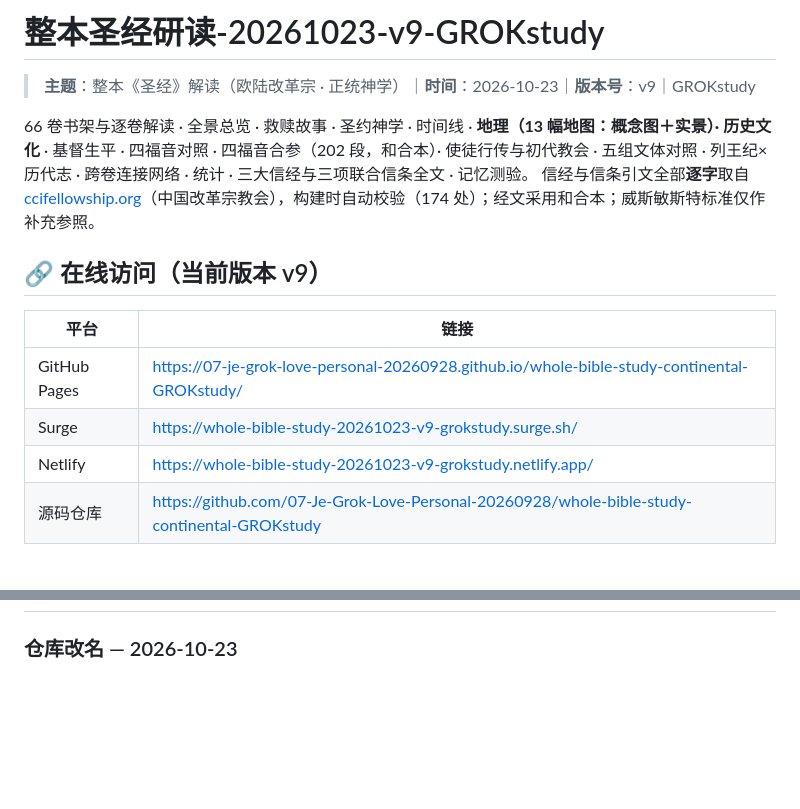
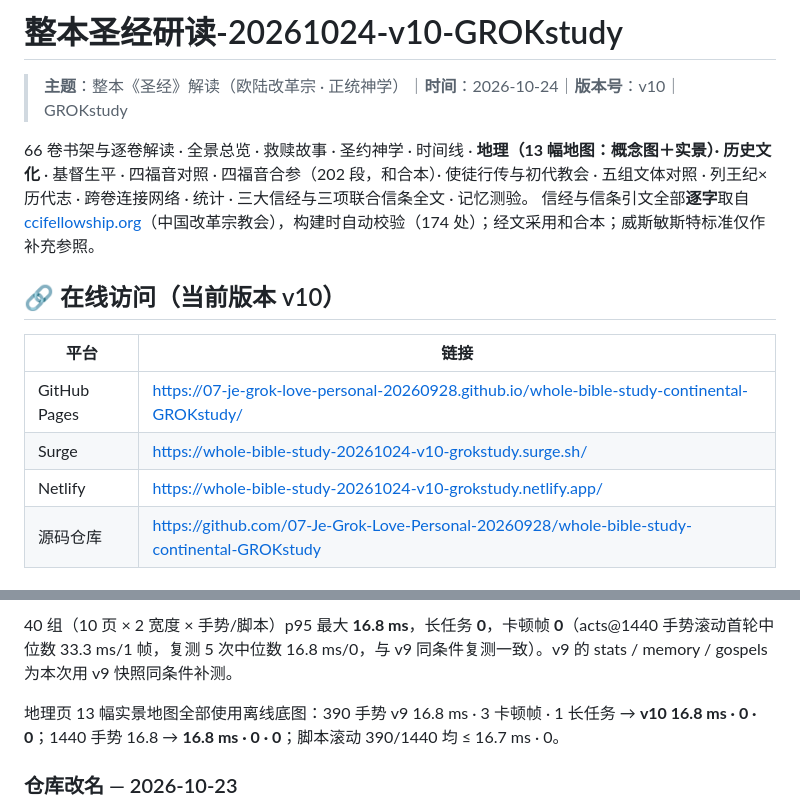
Before and after one commit to 07-Je-Grok-Love-Personal-20260928/whole-bible-study-continental-20261020-GROKstudy, a Markdown page: README.md, 2 parts joined by grey strips. Drawn GitHub-style; blank space fills up the shorter version.

Commit message:
README: v10 (20261024) links, history, perf vs v9

```diff
--- a/README.md
+++ b/README.md
@@ -1,17 +1,17 @@
-# 整本圣经研读-20261023-v9-GROKstudy
+# 整本圣经研读-20261024-v10-GROKstudy
 
-> **主题**：整本《圣经》解读（欧陆改革宗 · 正统神学）｜**时间**：2026-10-23｜**版本号**：v9｜GROKstudy
+> **主题**：整本《圣经》解读（欧陆改革宗 · 正统神学）｜**时间**：2026-10-24｜**版本号**：v10｜GROKstudy
 
 66 卷书架与逐卷解读 · 全景总览 · 救赎故事 · 圣约神学 · 时间线 · **地理（13 幅地图：概念图＋实景）· 历史文化** · 基督生平 · 四福音对照 · 四福音合参（202 段，和合本）· 使徒行传与初代教会 · 五组文体对照 · 列王纪×历代志 · 跨卷连接网络 · 统计 · 三大信经与三项联合信条全文 · 记忆测验。
 信经与信条引文全部**逐字**取自 [ccifellowship.org](https://ccifellowship.org)（中国改革宗教会），构建时自动校验（174 处）；经文采用和合本；威斯敏斯特标准仅作补充参照。
 
-## 🔗 在线访问（当前版本 v9）
+## 🔗 在线访问（当前版本 v10）
 
 | 平台 | 链接 |
 |---|---|
 | GitHub Pages | https://07-je-grok-love-personal-20260928.github.io/whole-bible-study-continental-GROKstudy/ |
-| Surge | https://whole-bible-study-20261023-v9-grokstudy.surge.sh/ |
-| Netlify | https://whole-bible-study-20261023-v9-grokstudy.netlify.app/ |
+| Surge | https://whole-bible-study-20261024-v10-grokstudy.surge.sh/ |
+| Netlify | https://whole-bible-study-20261024-v10-grokstudy.netlify.app/ |
 | 源码仓库 | https://github.com/07-Je-Grok-Love-Personal-20260928/whole-bible-study-continental-GROKstudy |
 
 ## 📑 页面结构（23 页 · 7 组）
@@ -92,3 +117,6 @@ THEMES=night,dawn,jade,ruby,contrast python3 _build/check.py all   # 无头 Chro
+40 组（10 页 × 2 宽度 × 手势/脚本）p95 最大 **16.8 ms**，长任务 **0**，卡顿帧 **0**（acts@1440 手势滚动首轮中位数 33.3 ms/1 帧，复测 5 次中位数 16.8 ms/0，与 v9 同条件复测一致）。v9 的 stats / memory / gospels 为本次用 v9 快照同条件补测。
+
+地理页 13 幅实景地图全部使用离线底图：390 手势 v9 16.8 ms · 3 卡顿帧 · 1 长任务 → **v10 16.8 ms · 0 · 0**；1440 手势 16.8 → **16.8 ms · 0 · 0**；脚本滚动 390/1440 均 ≤ 16.7 ms · 0。
 
 ### 仓库改名 — 2026-10-23
 - 仓库由 `whole-bible-study-continental-20261020-GROKstudy` 改名为 **`whole-bible-study-continental-GROKstudy`**（主题-GROKstudy）。GitHub Pages 地址随之变为 https://07-je-grok-love-personal-20260928.github.io/whole-bible-study-continental-GROKstudy/ ；Surge / Netlify 各版本链接不变。
```
Also changed, not shown: other parts of README.md (+26 -1 lines).
